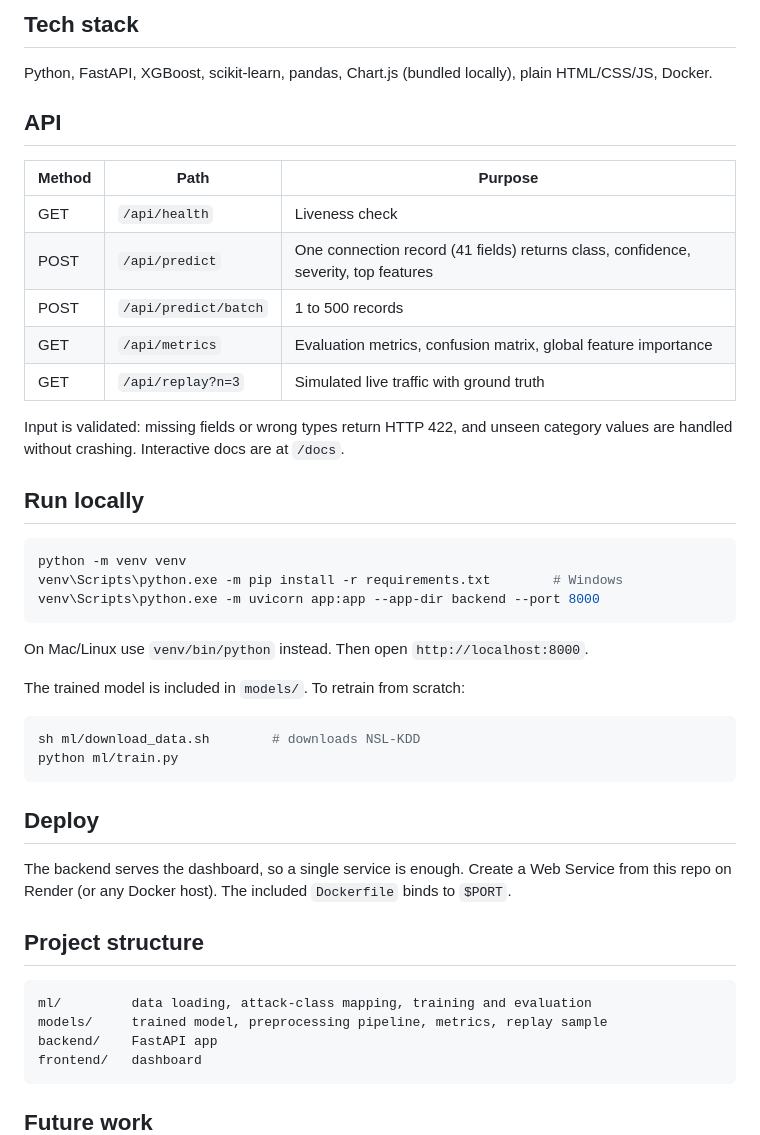
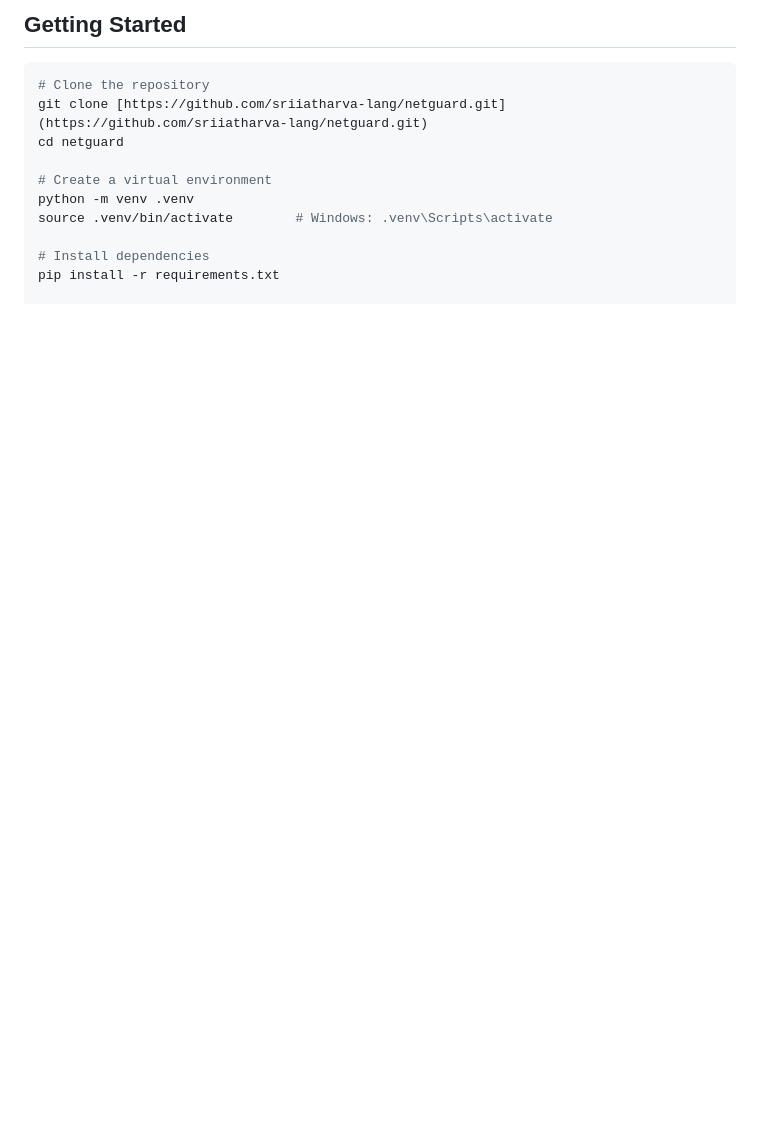
Before and after one commit to sriiatharva-lang/netguard, a Markdown page: README.md, the part around one of its changes. GitHub-like rendering; blank space fills up the shorter version.

````diff
--- a/README.md
+++ b/README.md
@@ -120,47 +113,14 @@ The machine learning layer is deliberately small:
-## Tech stack
-
-Python, FastAPI, XGBoost, scikit-learn, pandas, Chart.js (bundled locally), plain HTML/CSS/JS, Docker.
-
-## API
-
-| Method | Path | Purpose |
-|---|---|---|
-| GET | `/api/health` | Liveness check |
-| POST | `/api/predict` | One connection record (41 fields) returns class, confidence, severity, top features |
-| POST | `/api/predict/batch` | 1 to 500 records |
-| GET | `/api/metrics` | Evaluation metrics, confusion matrix, global feature importance |
-| GET | `/api/replay?n=3` | Simulated live traffic with ground truth |
-
-Input is validated: missing fields or wrong types return HTTP 422, and unseen category values are handled without crashing. Interactive docs are at `/docs`.
-
-## Run locally
+## Getting Started
 
 ```bash
-python -m venv venv
-venv\Scripts\python.exe -m pip install -r requirements.txt        # Windows
-venv\Scripts\python.exe -m uvicorn app:app --app-dir backend --port 8000
-```
-On Mac/Linux use `venv/bin/python` instead. Then open `http://localhost:8000`.
+# Clone the repository
+git clone [https://github.com/sriiatharva-lang/netguard.git](https://github.com/sriiatharva-lang/netguard.git)
+cd netguard
 
-The trained model is included in `models/`. To retrain from scratch:
+# Create a virtual environment
+python -m venv .venv
+source .venv/bin/activate        # Windows: .venv\Scripts\activate
 
-```bash
-sh ml/download_data.sh        # downloads NSL-KDD
-python ml/train.py
-```
+# Install dependencies
+pip install -r requirements.txt
 
-## Deploy
-
-The backend serves the dashboard, so a single service is enough. Create a Web Service from this repo on Render (or any Docker host). The included `Dockerfile` binds to `$PORT`.
-
-## Project structure
-
-```
-ml/         data loading, attack-class mapping, training and evaluation
-models/     trained model, preprocessing pipeline, metrics, replay sample
-backend/    FastAPI app
-frontend/   dashboard
-```
-
-## Future work
-
````
Also changed, not shown: other parts of README.md (+86 -106 lines).
